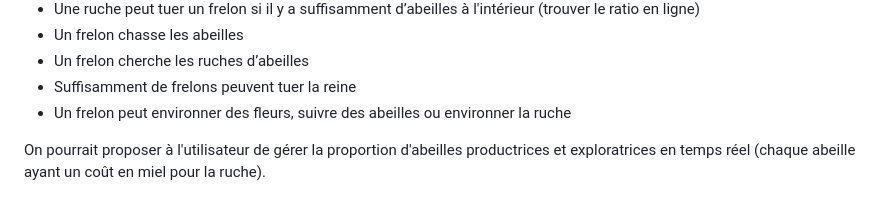
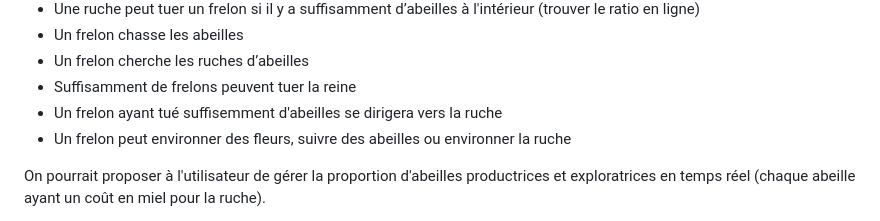
Before and after one commit to vlkduro/multi-agent-system, a Markdown page: README.md, the part around the change. Drawn GitHub-style.

```diff
--- a/README.md
+++ b/README.md
@@ -67,6 +67,7 @@ La production de miel nécessite une certaine quantité de nectar et un certain
 - Un frelon chasse les abeilles
 - Un frelon cherche les ruches d’abeilles
 - Suffisamment de frelons peuvent tuer la reine
+- Un frelon ayant tué suffisemment d'abeilles se dirigera vers la ruche
 - Un frelon peut environner des fleurs, suivre des abeilles ou environner la ruche
 
 On pourrait proposer à l'utilisateur de gérer la proportion d'abeilles productrices et exploratrices en temps réel (chaque abeille ayant un coût en miel pour la ruche).
```
